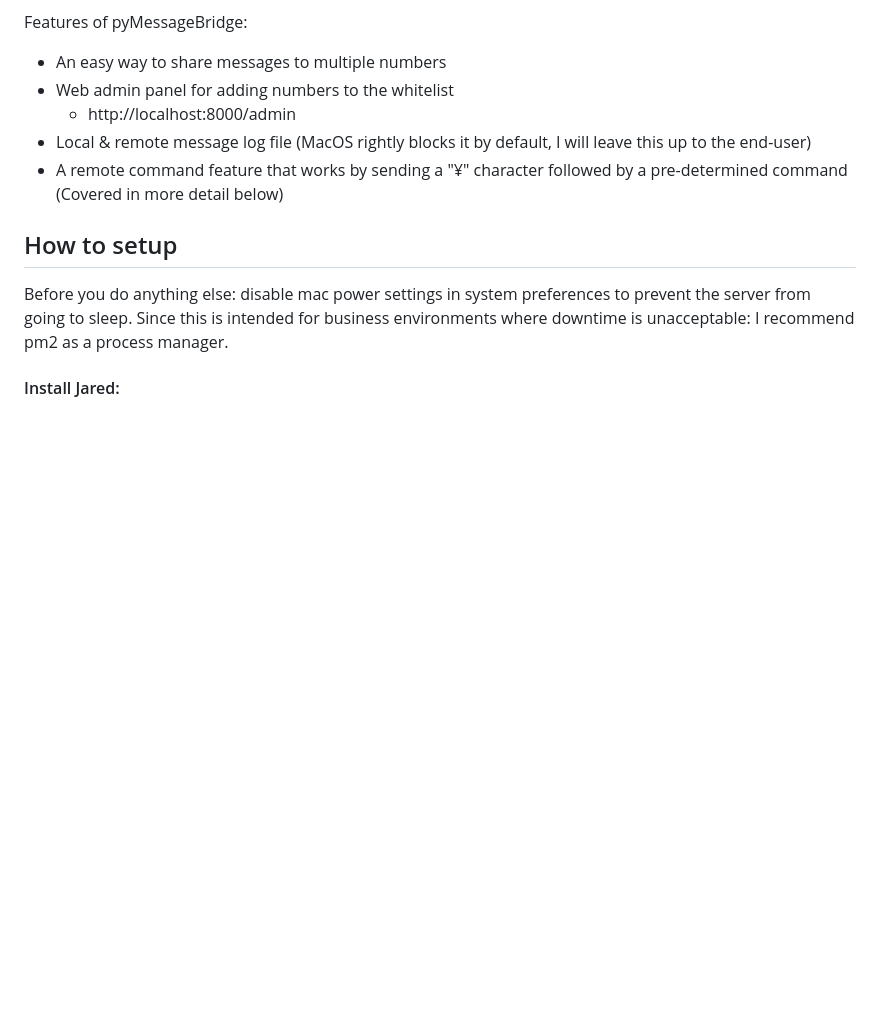
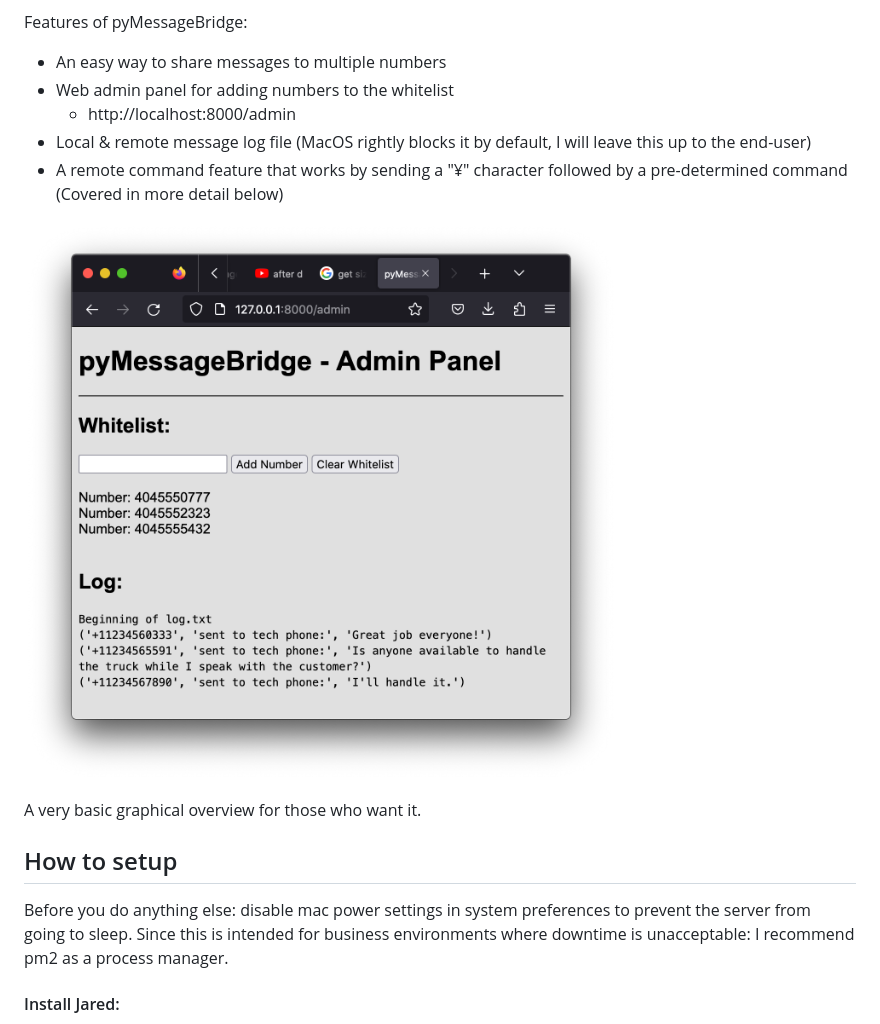
Before and after one commit to wafwoof/pyMessageBridge, a Markdown page: README.md, the part around the change printed below. Drawn GitHub-style; pictures changed too: static/Screen Shot 2023-01-29 at 11.14.17 PM.png (added); blank space fills up the shorter version.

```diff
--- a/README.md
+++ b/README.md
@@ -11,6 +11,10 @@ Features of pyMessageBridge:
     - http://localhost:8000/admin
 - Local & remote message log file (MacOS rightly blocks it by default, I will leave this up to the end-user)
 -  A remote command feature that works by sending a "¥" character followed by a pre-determined command (Covered in more detail below)
+
+![pyMessageBridge Admin Panel](/static/Screen%20Shot%202023-01-29%20at%2011.14.17%20PM.png)
+
+A very basic graphical overview for those who want it.
 
 ## How to setup
 
```
Also changed, not shown: other parts of README.md (+18 -3 lines), 2 other files.
